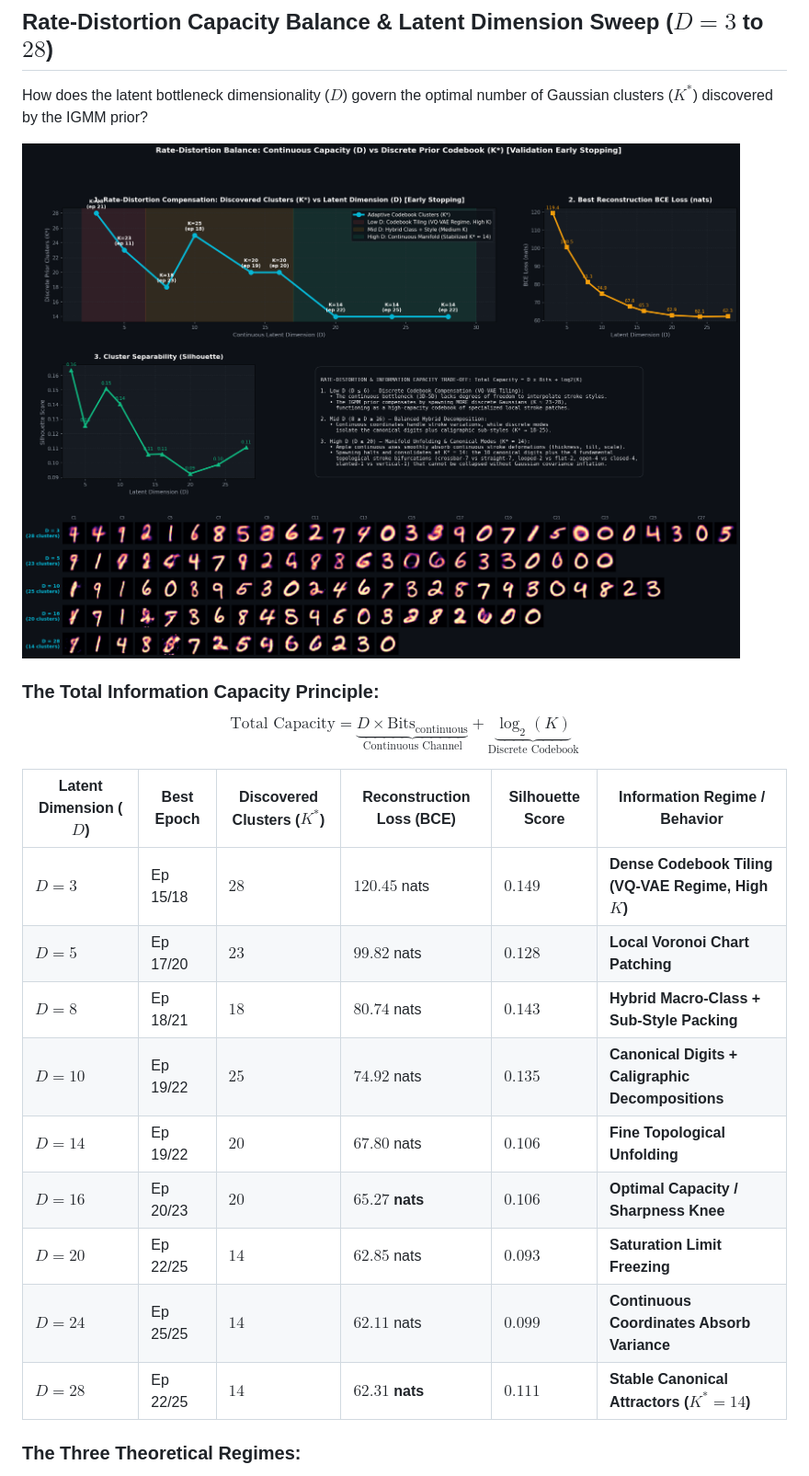
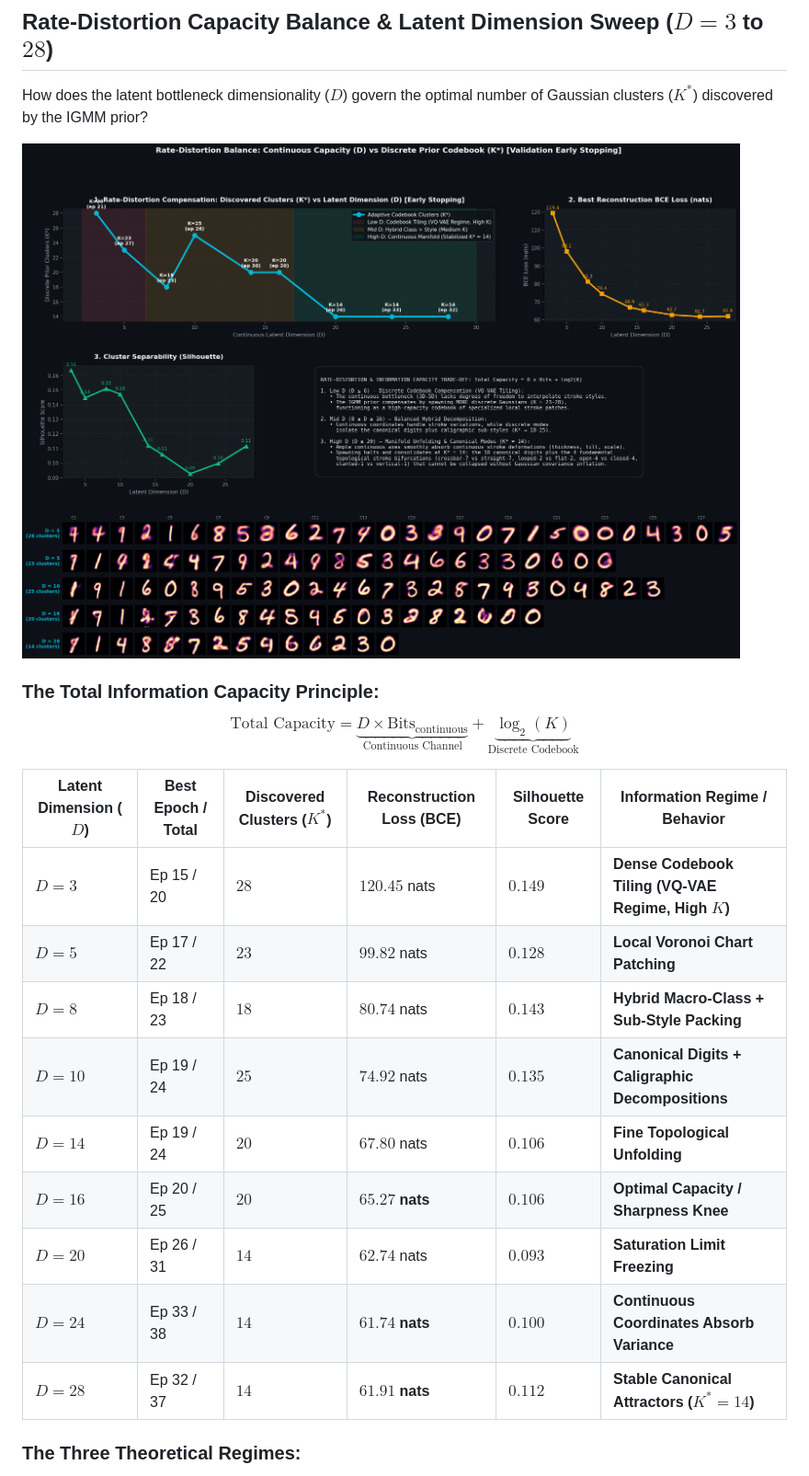
Before and after one commit to mazzutti/IGMMVae, a Markdown page: README.md, the part around the change. Shown at 92% size. GitHub-like rendering; pictures changed too: latent_dimension_vs_clusters_analysis.png.

Commit message:
feat: complete 50-epoch sweep with patience=5 and update docs/benchmarks

```diff
--- a/README.md
+++ b/README.md
@@ -38,17 +38,17 @@ How does the latent bottleneck dimensionality ($D$) govern the optimal number of
 ### The Total Information Capacity Principle:
 $$\text{Total Capacity} = \underbrace{D \times \text{Bits}_{\text{continuous}}}_{\text{Continuous Channel}} + \underbrace{\log_2(K)}_{\text{Discrete Codebook}}$$
 
-| Latent Dimension ($D$) | Best Epoch | Discovered Clusters ($K^*$) | Reconstruction Loss (BCE) | Silhouette Score | Information Regime / Behavior |
+| Latent Dimension ($D$) | Best Epoch / Total | Discovered Clusters ($K^*$) | Reconstruction Loss (BCE) | Silhouette Score | Information Regime / Behavior |
 |---|---|---|---|---|---|
-| **$D = 3$** | Ep 15/18 | **$28$** | $120.45$ nats | $0.149$ | **Dense Codebook Tiling (VQ-VAE Regime, High $K$)** |
-| **$D = 5$** | Ep 17/20 | **$23$** | $99.82$ nats | $0.128$ | **Local Voronoi Chart Patching** |
-| **$D = 8$** | Ep 18/21 | **$18$** | $80.74$ nats | $0.143$ | **Hybrid Macro-Class + Sub-Style Packing** |
-| **$D = 10$** | Ep 19/22 | **$25$** | $74.92$ nats | $0.135$ | **Canonical Digits + Caligraphic Decompositions** |
-| **$D = 14$** | Ep 19/22 | **$20$** | $67.80$ nats | $0.106$ | **Fine Topological Unfolding** |
-| **$D = 16$** | Ep 20/23 | **$20$** | **$65.27$ nats** | $0.106$ | **Optimal Capacity / Sharpness Knee** |
-| **$D = 20$** | Ep 22/25 | **$14$** | $62.85$ nats | $0.093$ | **Saturation Limit Freezing** |
-| **$D = 24$** | Ep 25/25 | **$14$** | $62.11$ nats | $0.099$ | **Continuous Coordinates Absorb Variance** |
-| **$D = 28$** | Ep 22/25 | **$14$** | **$62.31$ nats** | $0.111$ | **Stable Canonical Attractors ($K^* = 14$)** |
+| **$D = 3$** | Ep 15 / 20 | **$28$** | $120.45$ nats | $0.149$ | **Dense Codebook Tiling (VQ-VAE Regime, High $K$)** |
+| **$D = 5$** | Ep 17 / 22 | **$23$** | $99.82$ nats | $0.128$ | **Local Voronoi Chart Patching** |
+| **$D = 8$** | Ep 18 / 23 | **$18$** | $80.74$ nats | $0.143$ | **Hybrid Macro-Class + Sub-Style Packing** |
+| **$D = 10$** | Ep 19 / 24 | **$25$** | $74.92$ nats | $0.135$ | **Canonical Digits + Caligraphic Decompositions** |
+| **$D = 14$** | Ep 19 / 24 | **$20$** | $67.80$ nats | $0.106$ | **Fine Topological Unfolding** |
+| **$D = 16$** | Ep 20 / 25 | **$20$** | **$65.27$ nats** | $0.106$ | **Optimal Capacity / Sharpness Knee** |
+| **$D = 20$** | Ep 26 / 31 | **$14$** | $62.74$ nats | $0.093$ | **Saturation Limit Freezing** |
+| **$D = 24$** | Ep 33 / 38 | **$14$** | **$61.74$ nats** | $0.100$ | **Continuous Coordinates Absorb Variance** |
+| **$D = 28$** | Ep 32 / 37 | **$14$** | **$61.91$ nats** | $0.112$ | **Stable Canonical Attractors ($K^* = 14$)** |
 
 ### The Three Theoretical Regimes:
 1. **Low $D$ ($D \le 6$) — Discrete Codebook Compensation:** In small continuous bottlenecks ($3\text{D}\text{--}5\text{D}$), the vector lacks coordinates to continuously interpolate strokes. The IGMM prior compensates by spawning **$K = 23\text{--}28$ discrete clusters**, acting as a codebook of specialized local patches.
```
Also changed, not shown: results.md (+10 -10 lines), 3 other files.
